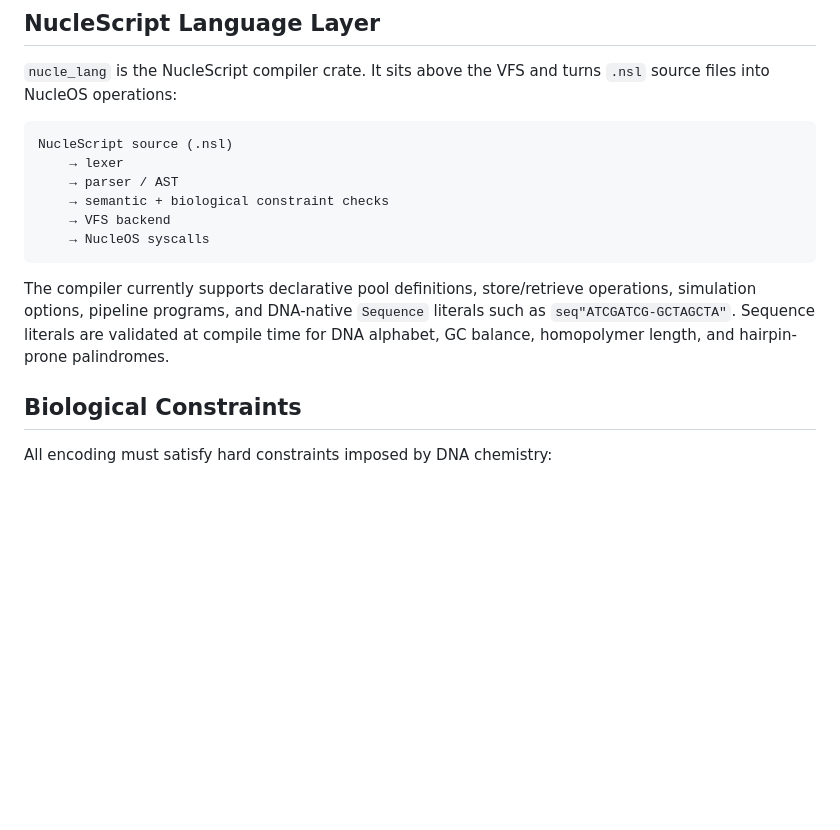
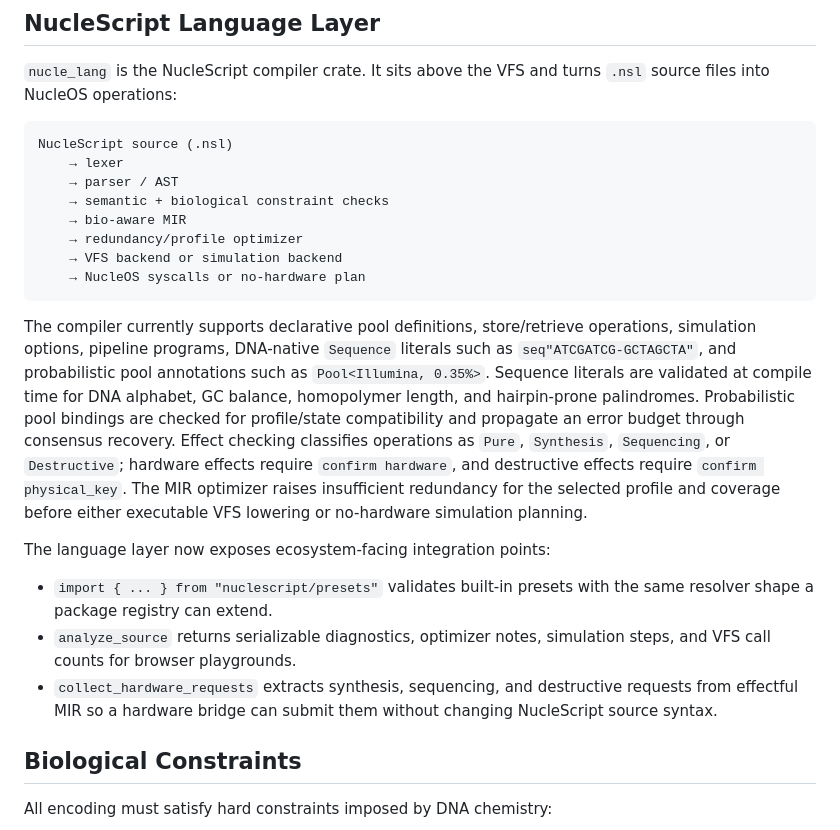
Before and after one commit to VyomKulshrestha/Nucle-OS, a Markdown page: docs/architecture.md, the part around the change. Rendered like a GitHub page; blank space fills up the shorter version.

````diff
--- a/docs/architecture.md
+++ b/docs/architecture.md
@@ -38,15 +38,34 @@ NucleScript source (.nsl)
     → lexer
     → parser / AST
     → semantic + biological constraint checks
-    → VFS backend
-    → NucleOS syscalls
+    → bio-aware MIR
+    → redundancy/profile optimizer
+    → VFS backend or simulation backend
+    → NucleOS syscalls or no-hardware plan
 ```
 
 The compiler currently supports declarative pool definitions, store/retrieve
-operations, simulation options, pipeline programs, and DNA-native `Sequence`
-literals such as `seq"ATCGATCG-GCTAGCTA"`. Sequence literals are validated at
-compile time for DNA alphabet, GC balance, homopolymer length, and
-hairpin-prone palindromes.
+operations, simulation options, pipeline programs, DNA-native `Sequence`
+literals such as `seq"ATCGATCG-GCTAGCTA"`, and probabilistic pool annotations
+such as `Pool<Illumina, 0.35%>`. Sequence literals are validated at compile
+time for DNA alphabet, GC balance, homopolymer length, and hairpin-prone
+palindromes. Probabilistic pool bindings are checked for profile/state
+compatibility and propagate an error budget through consensus recovery.
+Effect checking classifies operations as `Pure`, `Synthesis`, `Sequencing`, or
+`Destructive`; hardware effects require `confirm hardware`, and destructive
+effects require `confirm physical_key`. The MIR optimizer raises insufficient
+redundancy for the selected profile and coverage before either executable VFS
+lowering or no-hardware simulation planning.
+
+The language layer now exposes ecosystem-facing integration points:
+
+- `import { ... } from "nuclescript/presets"` validates built-in presets with
+  the same resolver shape a package registry can extend.
+- `analyze_source` returns serializable diagnostics, optimizer notes, simulation
+  steps, and VFS call counts for browser playgrounds.
+- `collect_hardware_requests` extracts synthesis, sequencing, and destructive
+  requests from effectful MIR so a hardware bridge can submit them without
+  changing NucleScript source syntax.
 
 ## Biological Constraints
 
````
Also changed, not shown: README.md (+48 -3 lines).
